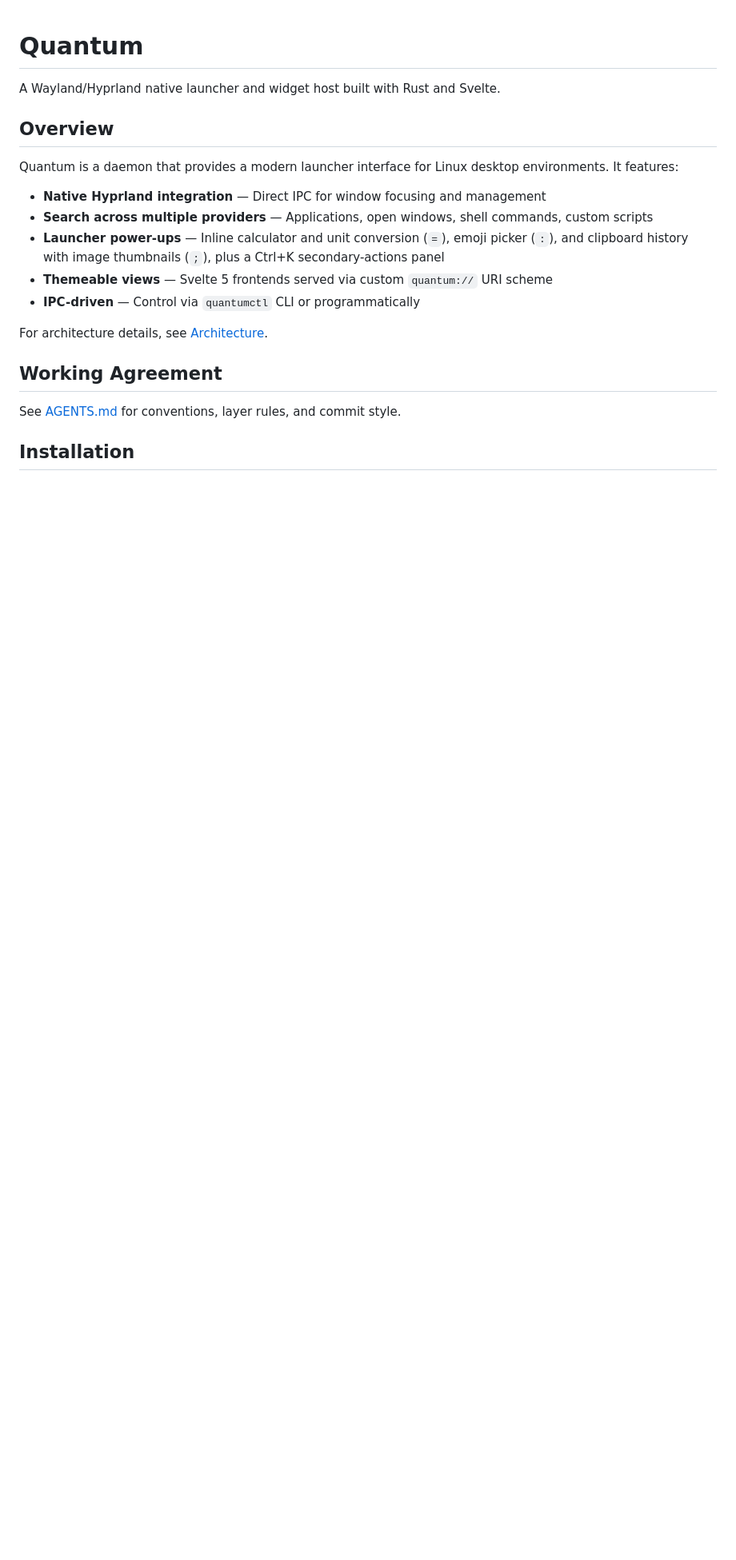
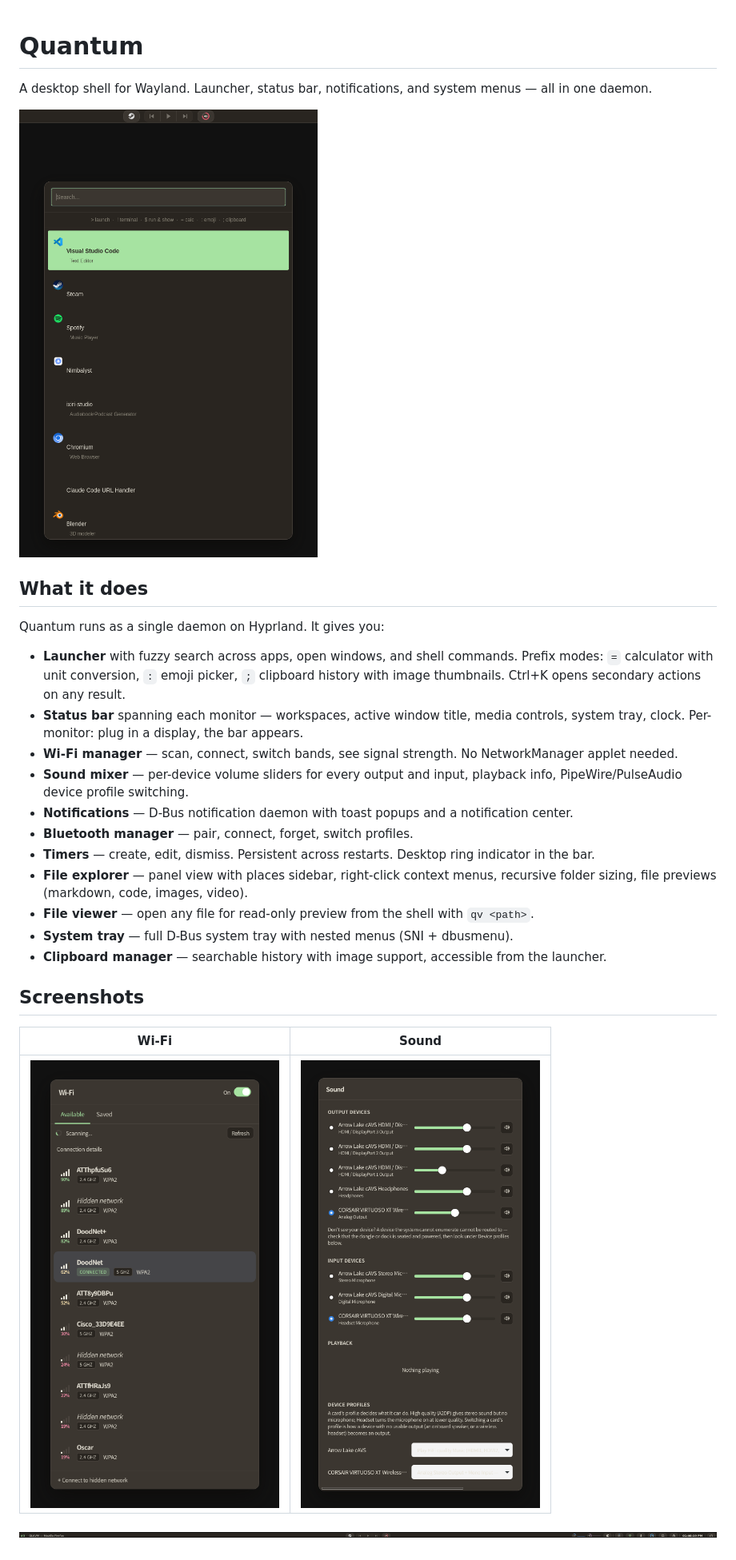
Before and after one commit to rosschambers/quantum, a Markdown page: README.md, the part around the change printed below. Shown: that part at 80% size. Drawn GitHub-style; pictures changed too: assets/desktop.png (added), assets/launcher.png (added), assets/sound.png (added); blank space fills up the shorter version.

Commit message:
docs: screenshots and human-readable README

```diff
--- a/README.md
+++ b/README.md
@@ -1,22 +1,30 @@
 # Quantum
 
-A Wayland/Hyprland native launcher and widget host built with Rust and Svelte.
+A desktop shell for Wayland. Launcher, status bar, notifications, and system menus — all in one daemon.
 
-## Overview
+![Quantum launcher showing application search results](assets/launcher.png)
 
-Quantum is a daemon that provides a modern launcher interface for Linux desktop environments. It features:
+## What it does
 
-- **Native Hyprland integration** — Direct IPC for window focusing and management
-- **Search across multiple providers** — Applications, open windows, shell commands, custom scripts
-- **Launcher power-ups** — Inline calculator and unit conversion (`=`), emoji picker (`:`), and clipboard history with image thumbnails (`;`), plus a Ctrl+K secondary-actions panel
-- **Themeable views** — Svelte 5 frontends served via custom `quantum://` URI scheme
-- **IPC-driven** — Control via `quantumctl` CLI or programmatically
+Quantum runs as a single daemon on Hyprland. It gives you:
 
-For architecture details, see [Architecture](docs/architecture.md).
+- **Launcher** with fuzzy search across apps, open windows, and shell commands. Prefix modes: `=` calculator with unit conversion, `:` emoji picker, `;` clipboard history with image thumbnails. Ctrl+K opens secondary actions on any result.
+- **Status bar** spanning each monitor — workspaces, active window title, media controls, system tray, clock. Per-monitor: plug in a display, the bar appears.
+- **Wi-Fi manager** — scan, connect, switch bands, see signal strength. No NetworkManager applet needed.
+- **Sound mixer** — per-device volume sliders for every output and input, playback info, PipeWire/PulseAudio device profile switching.
+- **Notifications** — D-Bus notification daemon with toast popups and a notification center.
+- **Bluetooth manager** — pair, connect, forget, switch profiles.
+- **Timers** — create, edit, dismiss. Persistent across restarts. Desktop ring indicator in the bar.
+- **File explorer** — panel view with places sidebar, right-click context menus, recursive folder sizing, file previews (markdown, code, images, video).
+- **File viewer** — open any file for read-only preview from the shell with `qv <path>`.
+- **System tray** — full D-Bus system tray with nested menus (SNI + dbusmenu).
+- **Clipboard manager** — searchable history with image support, accessible from the launcher.
 
-## Working Agreement
+## Screenshots
 
-See [AGENTS.md](AGENTS.md) for conventions, layer rules, and commit style.
+| Wi-Fi | Sound |
+|-------|-------|
+| ![Wi-Fi manager showing available networks](assets/wifi.png) | ![Sound mixer with output and input device sliders](assets/sound.png) |
 
-## Installation
+![Status bar](assets/desktop.png)
 
```
Also changed, not shown: other parts of README.md (+38 -95 lines).
